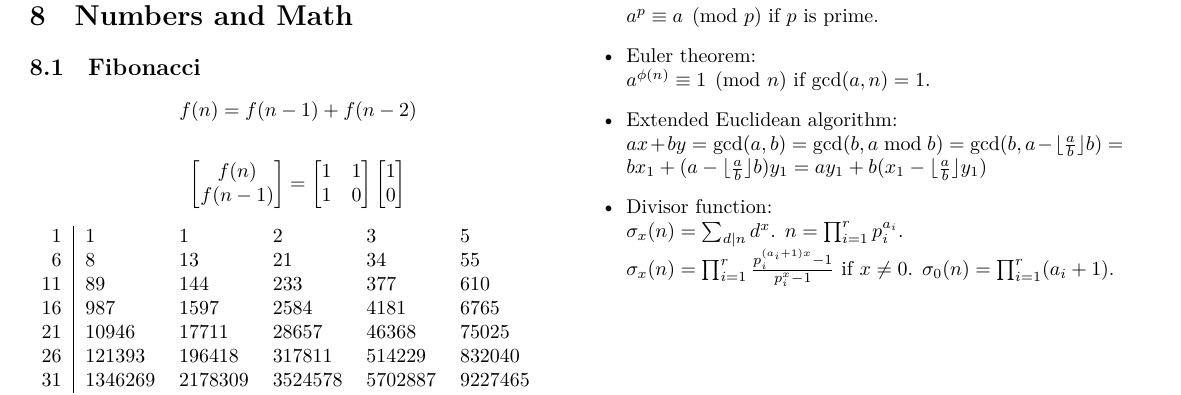
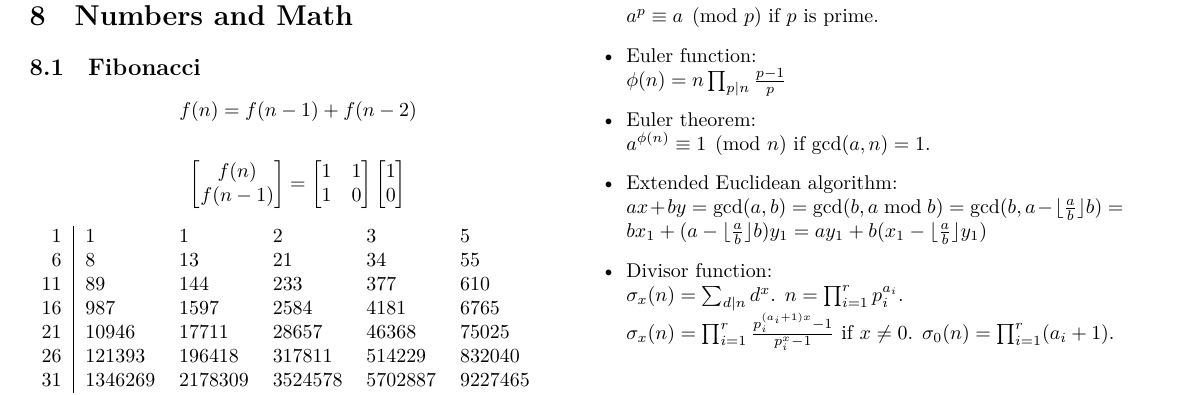
Before and after one commit to wiwiho/cp-codebook, a LaTeX document (codebook.tex): part of page 6 of 6, cut so that both start at the same text. Compiled offline with XeLaTeX.

Commit message:
Add Euler function

```diff
--- a/codebook.tex
+++ b/codebook.tex
@@ -178,6 +178,7 @@ Very large prime numbers:\\
     \item Inversion:\\ $aa^{-1} \equiv 1 \pmod{m}$. $a^{-1}$ exists iff $\gcd(a,m)=1$.
     \item Linear inversion:\\ $a^{-1} \equiv (m - \lfloor\frac{m}{a}\rfloor) \times (m \bmod a)^{-1} \pmod{m}$
     \item Fermat's little theorem:\\ $a^p \equiv a \pmod{p}$ if $p$ is prime.
+    \item Euler function:\\ $\phi(n)=n \prod_{p|n} \frac{p-1}{p}$
     \item Euler theorem:\\ $a^{\phi(n)} \equiv 1 \pmod{n}$ if $\gcd(a,n) = 1$.
     \item Extended Euclidean algorithm:\\
     $ax+by=\gcd(a,b)=\gcd(b, a \bmod b)=\gcd(b, a-\lfloor\frac{a}{b}\rfloor b)=bx_1+(a-\lfloor\frac{a}{b}\rfloor b)y_1=ay_1+b(x_1-\lfloor\frac{a}{b}\rfloor y_1)$
```
Also changed, not shown: codebook.pdf.
